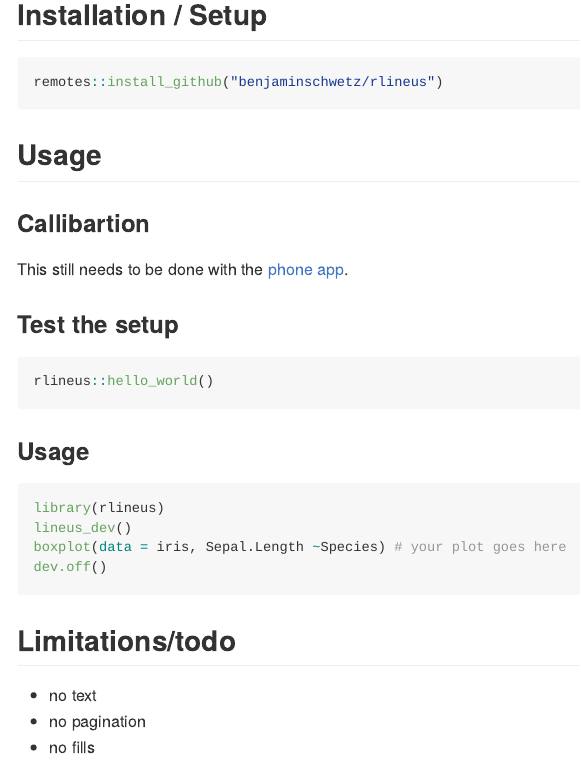
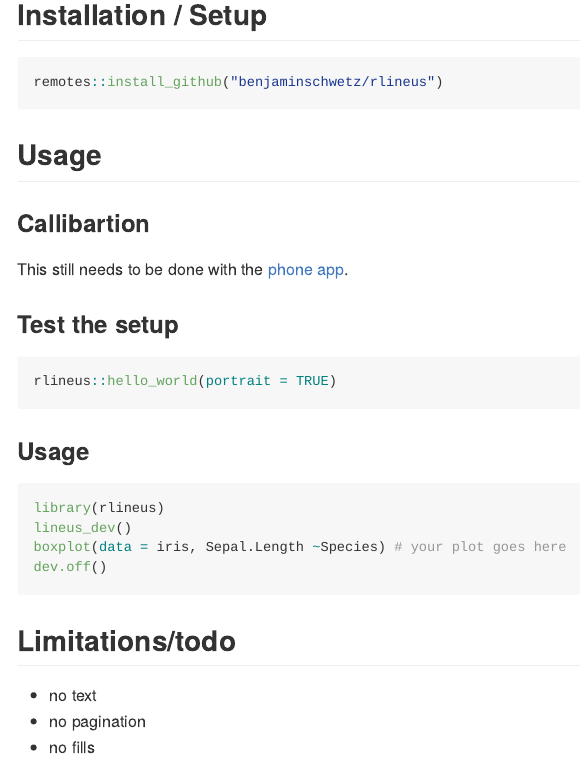
Before and after one commit to benjaminschwetz/rlineus, an R Markdown document (README.Rmd): the page in a window 1100 px wide, from 160 px down. The pictures show the output file README.md that the author committed with the source, drawn offline in the style of GitHub.

Commit message:
updated args for hello_world

````diff
--- a/README.Rmd
+++ b/README.Rmd
@@ -37,7 +37,7 @@ This still needs to be done with the [phone app](https://www.line-us.com/softwar
 ### Test the setup
 
 ```{r eval=FALSE}
-rlineus::hello_world()
+rlineus::hello_world(portrait = TRUE)
 ```
 
 ### Usage
````
Also changed, not shown: README.md.
